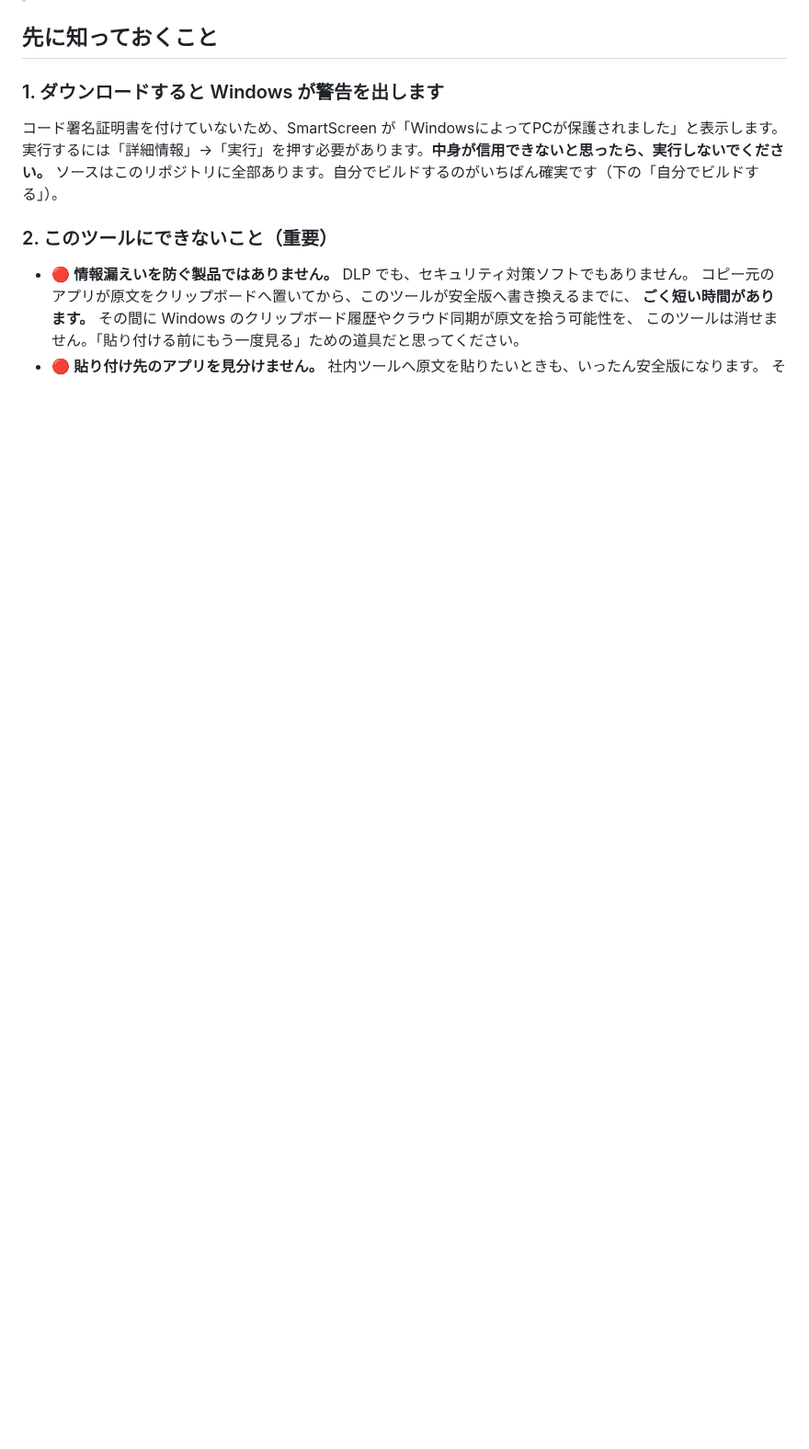
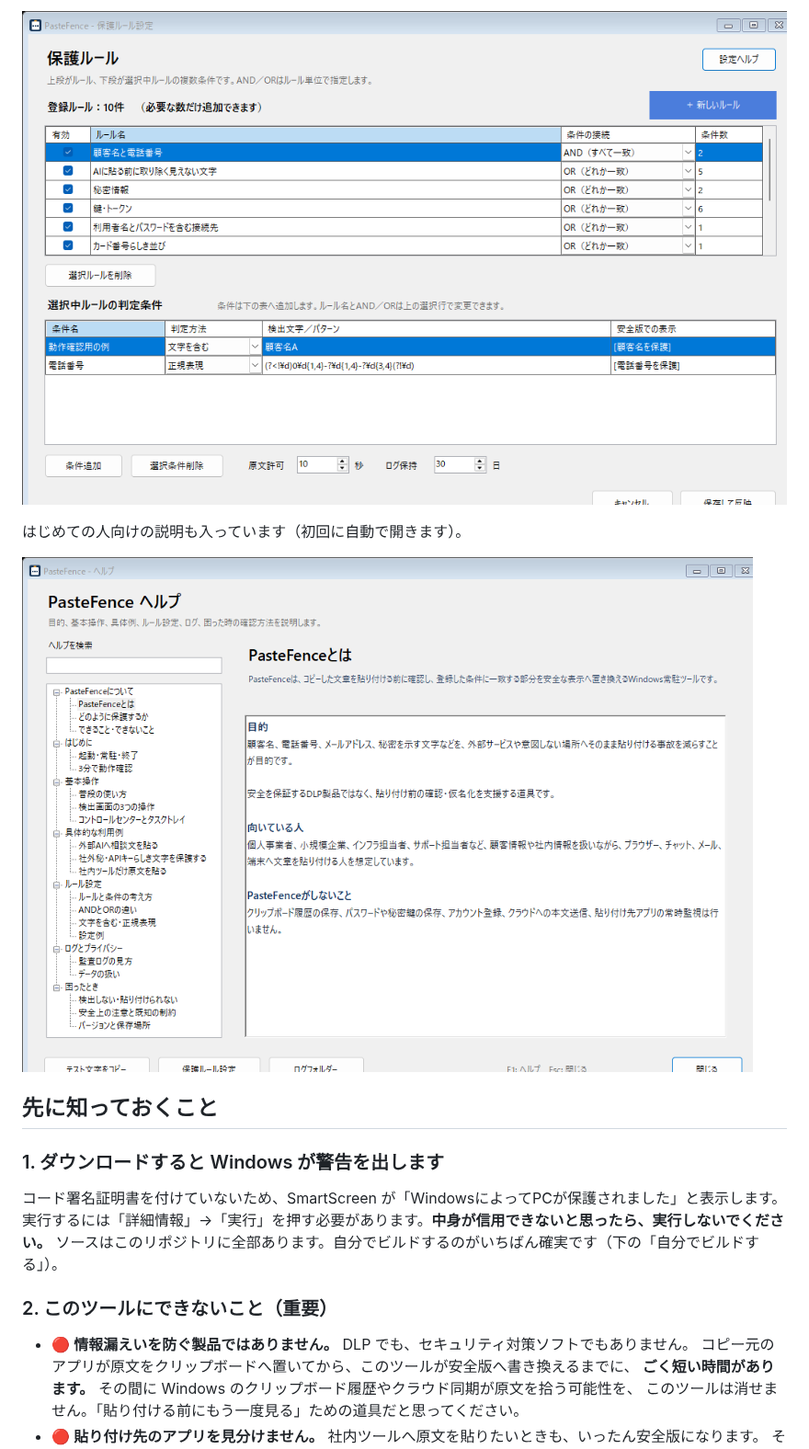
Before and after one commit to nishiken543210/pastefence, a Markdown page: README.md, the part around one of its changes. Shown at 92% size. Drawn GitHub-style; pictures changed too: docs/images/03-settings.png (added), docs/images/04-help.png (added); blank space fills up the shorter version.

```diff
--- a/README.md
+++ b/README.md
@@ -11,3 +25,8 @@
+![保護ルール設定](docs/images/03-settings.png)
+
+はじめての人向けの説明も入っています（初回に自動で開きます）。
+
+![ヘルプ](docs/images/04-help.png)
 
 ## 先に知っておくこと
 
```
Also changed, not shown: other parts of README.md (+14 -0 lines), docs/images/01-control-center.png (added), docs/images/02-detection.png (added), 7 other files.
